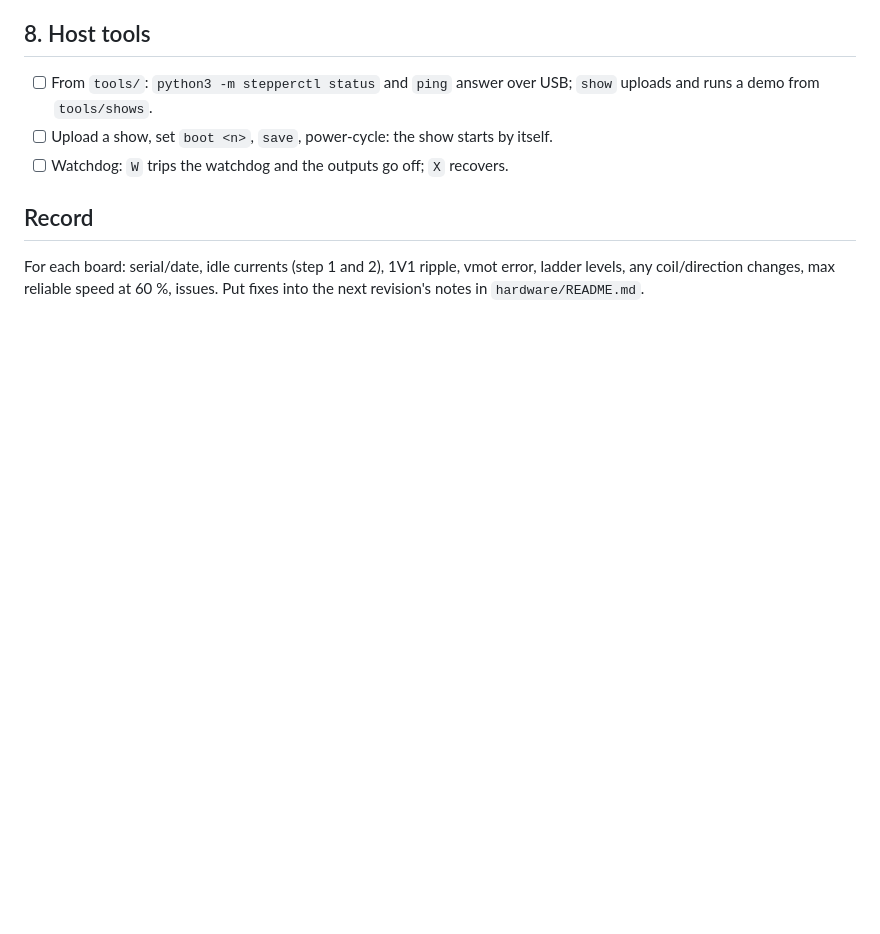
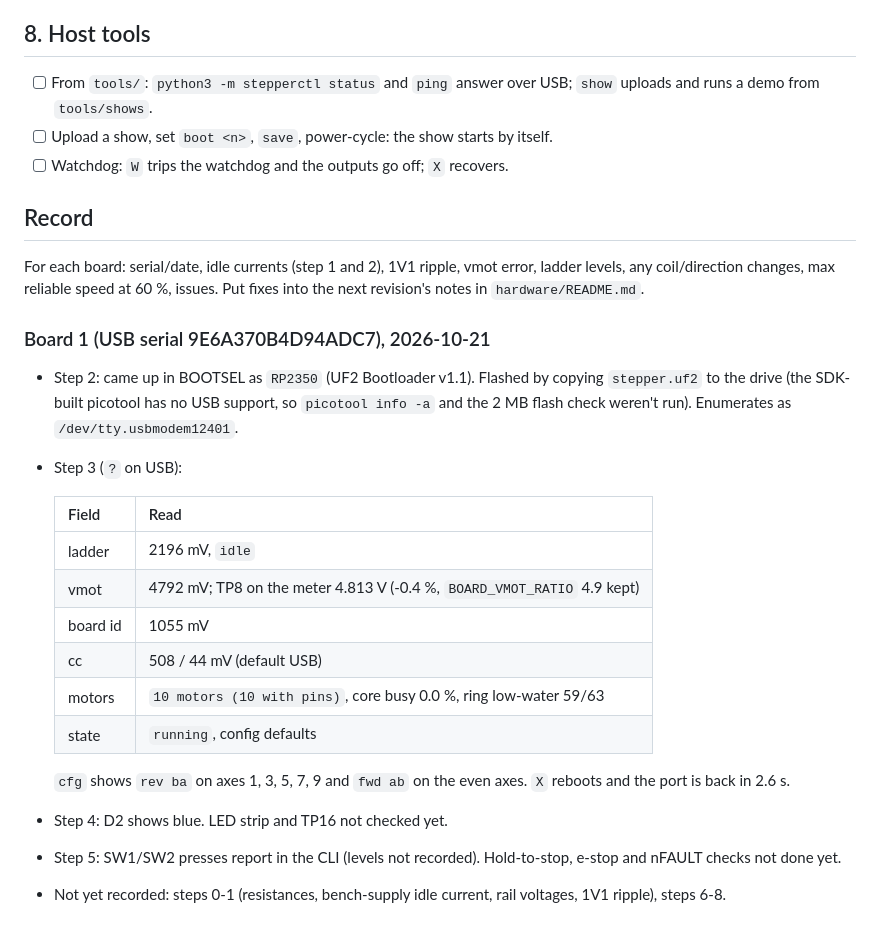
Before and after one commit to andrewsharmon/rp2350-stepper-controller, a Markdown page: docs/BRINGUP_single_sh_proto.md, the part around the change. Drawn GitHub-style; blank space fills up the shorter version.

Commit message:
single_sh_proto: board 1 bring-up results
Flashed over USB; status readings, nested-pinout config, the status LED
and the buttons check out. vmot reads 4792 mV against 4.813 V at TP8
(-0.4 %), so BOARD_VMOT_RATIO stays 4.9. Motors not tested yet.

Co-Authored-By: Claude Opus 5.5 <noreply@anthropic.com>

```diff
--- a/docs/BRINGUP_single_sh_proto.md
+++ b/docs/BRINGUP_single_sh_proto.md
@@ -116,3 +116,22 @@ Power from USB, or from the bench supply at 5 V with a **1 A limit**. Start on J
 ## Record
 
 For each board: serial/date, idle currents (step 1 and 2), 1V1 ripple, vmot error, ladder levels, any coil/direction changes, max reliable speed at 60 %, issues. Put fixes into the next revision's notes in `hardware/README.md`.
+
+### Board 1 (USB serial 9E6A370B4D94ADC7), 2026-10-21
+
+- Step 2: came up in BOOTSEL as `RP2350` (UF2 Bootloader v1.1). Flashed by copying `stepper.uf2` to the drive (the SDK-built picotool has no USB support, so `picotool info -a` and the 2 MB flash check weren't run). Enumerates as `/dev/tty.usbmodem12401`.
+- Step 3 (`?` on USB):
+
+  | Field | Read |
+  |---|---|
+  | ladder | 2196 mV, `idle` |
+  | vmot | 4792 mV; TP8 on the meter 4.813 V (-0.4 %, `BOARD_VMOT_RATIO` 4.9 kept) |
+  | board id | 1055 mV |
+  | cc | 508 / 44 mV (default USB) |
+  | motors | `10 motors (10 with pins)`, core busy 0.0 %, ring low-water 59/63 |
+  | state | `running`, config defaults |
+
+  `cfg` shows `rev ba` on axes 1, 3, 5, 7, 9 and `fwd ab` on the even axes. `X` reboots and the port is back in 2.6 s.
+- Step 4: D2 shows blue. LED strip and TP16 not checked yet.
+- Step 5: SW1/SW2 presses report in the CLI (levels not recorded). Hold-to-stop, e-stop and nFAULT checks not done yet.
+- Not yet recorded: steps 0-1 (resistances, bench-supply idle current, rail voltages, 1V1 ripple), steps 6-8.
```
Also changed, not shown: hardware/README.md (+2 -0 lines).
